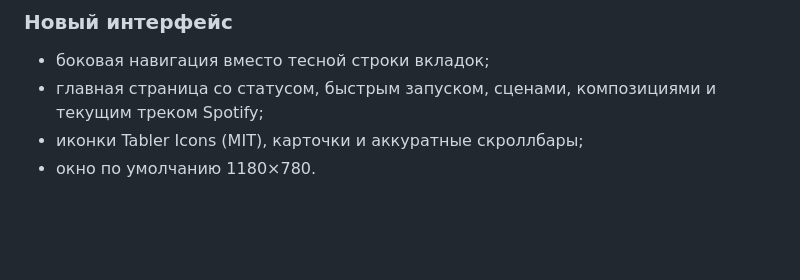
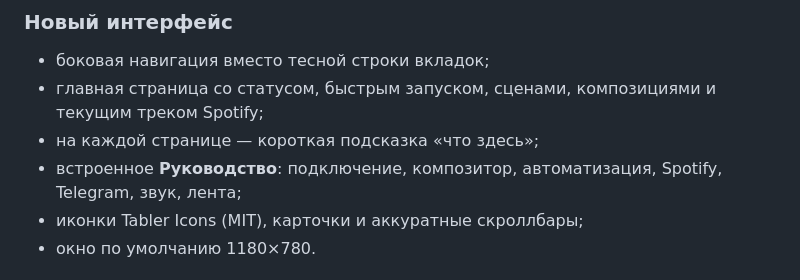
Before and after one commit to arsinema/ledambilight, a Markdown page: release_notes_v2.0.0.md, the part around the change. GitHub-like rendering; blank space fills up the shorter version.

Commit message:
Подсказки на страницах и встроенное руководство 2.0

```diff
--- a/release_notes_v2.0.0.md
+++ b/release_notes_v2.0.0.md
@@ -9,6 +9,9 @@
 - боковая навигация вместо тесной строки вкладок;
 - главная страница со статусом, быстрым запуском, сценами, композициями и
   текущим треком Spotify;
+- на каждой странице — короткая подсказка «что здесь»;
+- встроенное **Руководство**: подключение, композитор, автоматизация,
+  Spotify, Telegram, звук, лента;
 - иконки Tabler Icons (MIT), карточки и аккуратные скроллбары;
 - окно по умолчанию 1180×780.
 
```
Also changed, not shown: CHANGELOG.md (+2 -0 lines), README.md (+3 -1 lines), docs/USER_GUIDE.md (added, +128 -0 lines), docs/dashboard-2.0.png, 3 other files.
